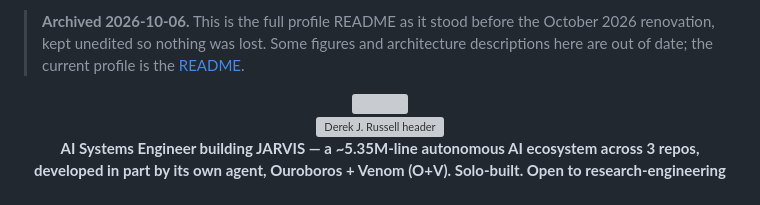
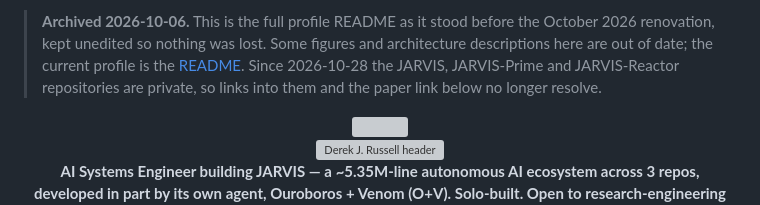
Before and after one commit to drussell23/drussell23, a Markdown page: docs/profile-archive-2026-10.md, the part around the change. Rendered like a GitHub page; grey boxes are pictures that could not be loaded.

```diff
--- a/docs/profile-archive-2026-10.md
+++ b/docs/profile-archive-2026-10.md
@@ -1,4 +1,4 @@
-> **Archived 2026-10-06.** This is the full profile README as it stood before the October 2026 renovation, kept unedited so nothing was lost. Some figures and architecture descriptions here are out of date; the current profile is the [README](../README.md).
+> **Archived 2026-10-06.** This is the full profile README as it stood before the October 2026 renovation, kept unedited so nothing was lost. Some figures and architecture descriptions here are out of date; the current profile is the [README](../README.md). Since 2026-10-28 the JARVIS, JARVIS-Prime and JARVIS-Reactor repositories are private, so links into them and the paper link below no longer resolve.
 
 <div align="center">
 
```
Also changed, not shown: README.md (+12 -12 lines).
